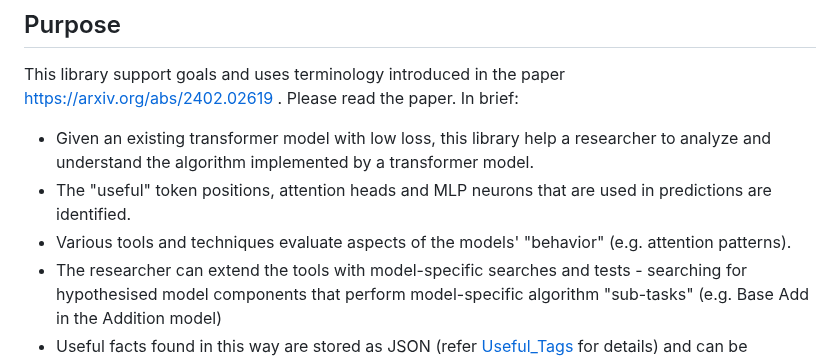
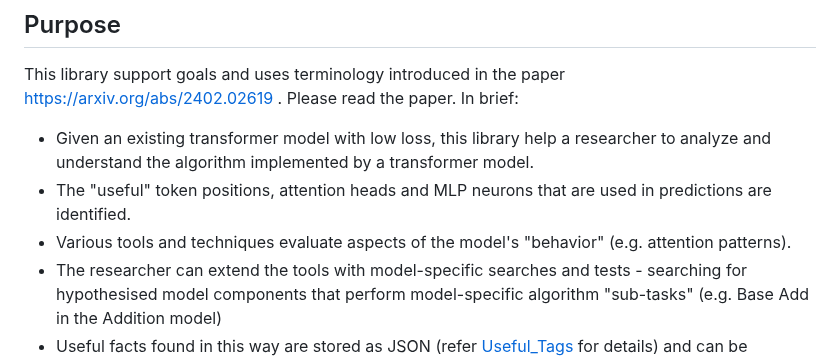
Before and after one commit to PhilipQuirke/quanta_maths, a Markdown page: README.md, the part around the change. Rendered like a GitHub page.

```diff
--- a/README.md
+++ b/README.md
@@ -4,7 +4,7 @@
 This library support goals and uses terminology introduced in the paper https://arxiv.org/abs/2402.02619 . Please read the paper. In brief:
 - Given an existing transformer model with low loss, this library help a researcher to analyze and understand the algorithm implemented by a transformer model.
 - The "useful" token positions, attention heads and MLP neurons that are used in predictions are identified.
-- Various tools and techniques evaluate aspects of the models' "behavior" (e.g. attention patterns).
+- Various tools and techniques evaluate aspects of the model's "behavior" (e.g. attention patterns).
 - The researcher can extend the tools with model-specific searches and tests - searching for hypothesised model components that perform model-specific algorithm "sub-tasks" (e.g. Base Add in the Addition model)
 - Useful facts found in this way are stored as JSON (refer [Useful_Tags](./useful_tags.md) for details) and can be visualized (refer [Assets](./Assets/"Assets") for samples).
 - A researcher can describe an algorithm hypothesis as a series of claims, and evaluate those claims against the facts found. The resulting insights can be used to refine and\or extend both the algorithm sub-task tests and the algorithm hypothesis description, leading to a full description of the model's algorithm.
```
